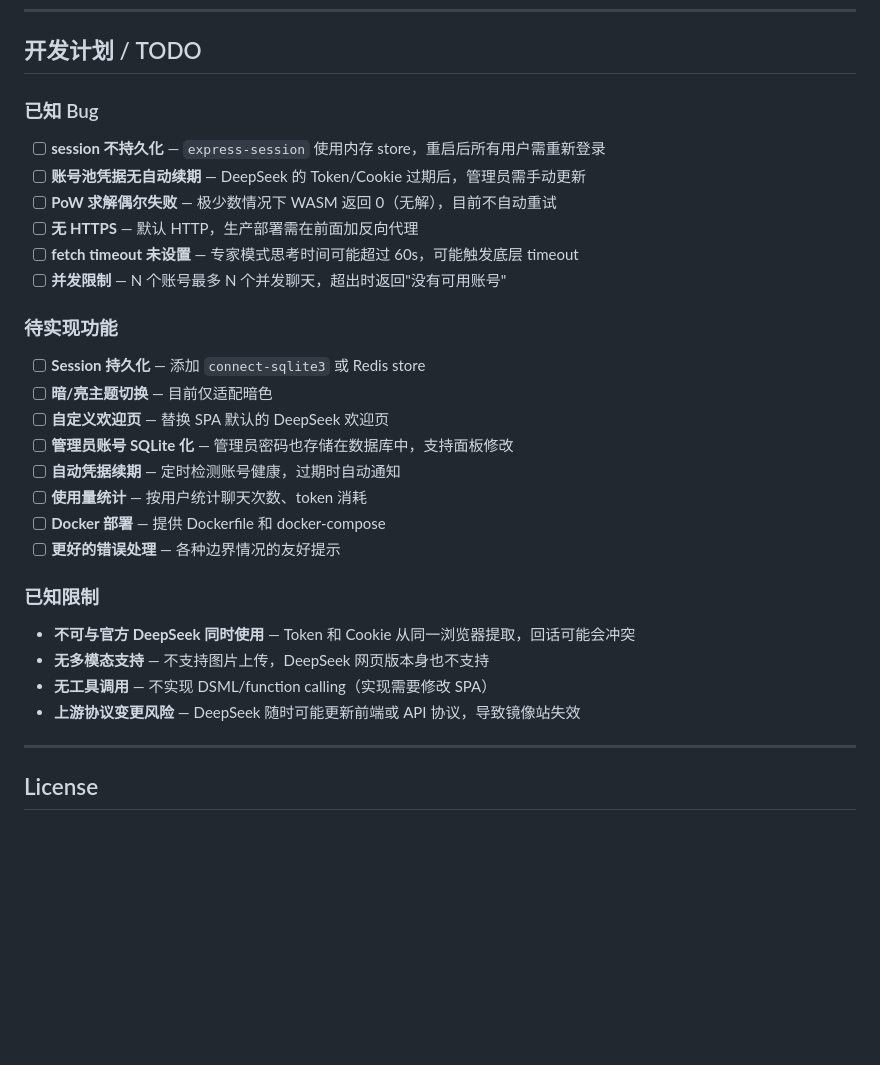
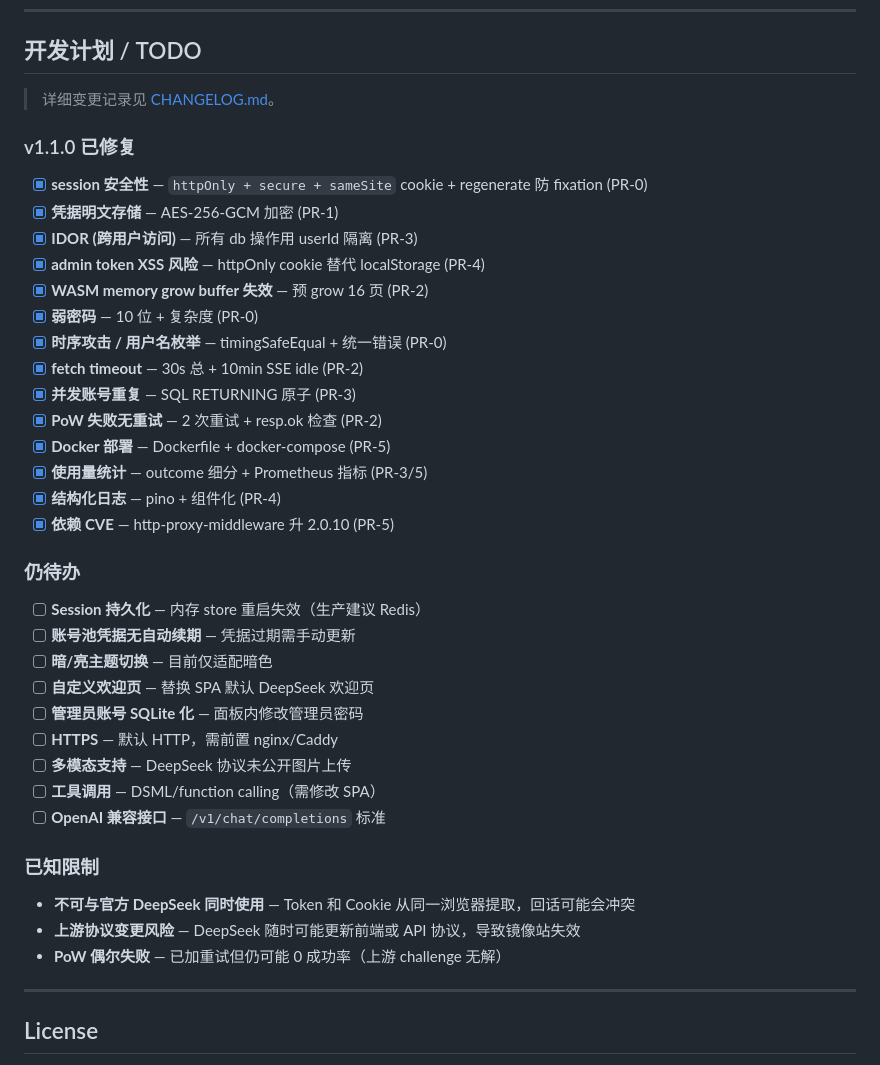
Before and after one commit to snake-aabb-wtf/deepseek-mirror, a Markdown page: README.md, the part around one of its changes. GitHub-like rendering; blank space fills up the shorter version.

```diff
--- a/README.md
+++ b/README.md
@@ -428,32 +450,42 @@ ADMIN_PASSWORD=admin
 
 ## 开发计划 / TODO
 
-### 已知 Bug
+> 详细变更记录见 [CHANGELOG.md](./CHANGELOG.md)。
 
-- [ ] **session 不持久化** — `express-session` 使用内存 store，重启后所有用户需重新登录
-- [ ] **账号池凭据无自动续期** — DeepSeek 的 Token/Cookie 过期后，管理员需手动更新
-- [ ] **PoW 求解偶尔失败** — 极少数情况下 WASM 返回 0（无解），目前不自动重试
-- [ ] **无 HTTPS** — 默认 HTTP，生产部署需在前面加反向代理
-- [ ] **fetch timeout 未设置** — 专家模式思考时间可能超过 60s，可能触发底层 timeout
-- [ ] **并发限制** — N 个账号最多 N 个并发聊天，超出时返回"没有可用账号"
+### v1.1.0 已修复
 
-### 待实现功能
+- [x] **session 安全性** — `httpOnly + secure + sameSite` cookie + regenerate 防 fixation (PR-0)
+- [x] **凭据明文存储** — AES-256-GCM 加密 (PR-1)
+- [x] **IDOR (跨用户访问)** — 所有 db 操作用 userId 隔离 (PR-3)
+- [x] **admin token XSS 风险** — httpOnly cookie 替代 localStorage (PR-4)
+- [x] **WASM memory grow buffer 失效** — 预 grow 16 页 (PR-2)
+- [x] **弱密码** — 10 位 + 复杂度 (PR-0)
+- [x] **时序攻击 / 用户名枚举** — timingSafeEqual + 统一错误 (PR-0)
+- [x] **fetch timeout** — 30s 总 + 10min SSE idle (PR-2)
+- [x] **并发账号重复** — SQL RETURNING 原子 (PR-3)
+- [x] **PoW 失败无重试** — 2 次重试 + resp.ok 检查 (PR-2)
+- [x] **Docker 部署** — Dockerfile + docker-compose (PR-5)
+- [x] **使用量统计** — outcome 细分 + Prometheus 指标 (PR-3/5)
+- [x] **结构化日志** — pino + 组件化 (PR-4)
+- [x] **依赖 CVE** — http-proxy-middleware 升 2.0.10 (PR-5)
 
-- [ ] **Session 持久化** — 添加 `connect-sqlite3` 或 Redis store
+### 仍待办
+
+- [ ] **Session 持久化** — 内存 store 重启失效（生产建议 Redis）
+- [ ] **账号池凭据无自动续期** — 凭据过期需手动更新
 - [ ] **暗/亮主题切换** — 目前仅适配暗色
-- [ ] **自定义欢迎页** — 替换 SPA 默认的 DeepSeek 欢迎页
-- [ ] **管理员账号 SQLite 化** — 管理员密码也存储在数据库中，支持面板修改
-- [ ] **自动凭据续期** — 定时检测账号健康，过期时自动通知
-- [ ] **使用量统计** — 按用户统计聊天次数、token 消耗
-- [ ] **Docker 部署** — 提供 Dockerfile 和 docker-compose
-- [ ] **更好的错误处理** — 各种边界情况的友好提示
+- [ ] **自定义欢迎页** — 替换 SPA 默认 DeepSeek 欢迎页
+- [ ] **管理员账号 SQLite 化** — 面板内修改管理员密码
+- [ ] **HTTPS** — 默认 HTTP，需前置 nginx/Caddy
+- [ ] **多模态支持** — DeepSeek 协议未公开图片上传
+- [ ] **工具调用** — DSML/function calling（需修改 SPA）
+- [ ] **OpenAI 兼容接口** — `/v1/chat/completions` 标准
 
 ### 已知限制
 
 - **不可与官方 DeepSeek 同时使用** — Token 和 Cookie 从同一浏览器提取，回话可能会冲突
-- **无多模态支持** — 不支持图片上传，DeepSeek 网页版本身也不支持
-- **无工具调用** — 不实现 DSML/function calling（实现需要修改 SPA）
 - **上游协议变更风险** — DeepSeek 随时可能更新前端或 API 协议，导致镜像站失效
+- **PoW 偶尔失败** — 已加重试但仍可能 0 成功率（上游 challenge 无解）
 
 ---
 
```
Also changed, not shown: other parts of README.md (+34 -12 lines), CHANGELOG.md (added, +147 -0 lines), README.en-US.md (+60 -28 lines).
